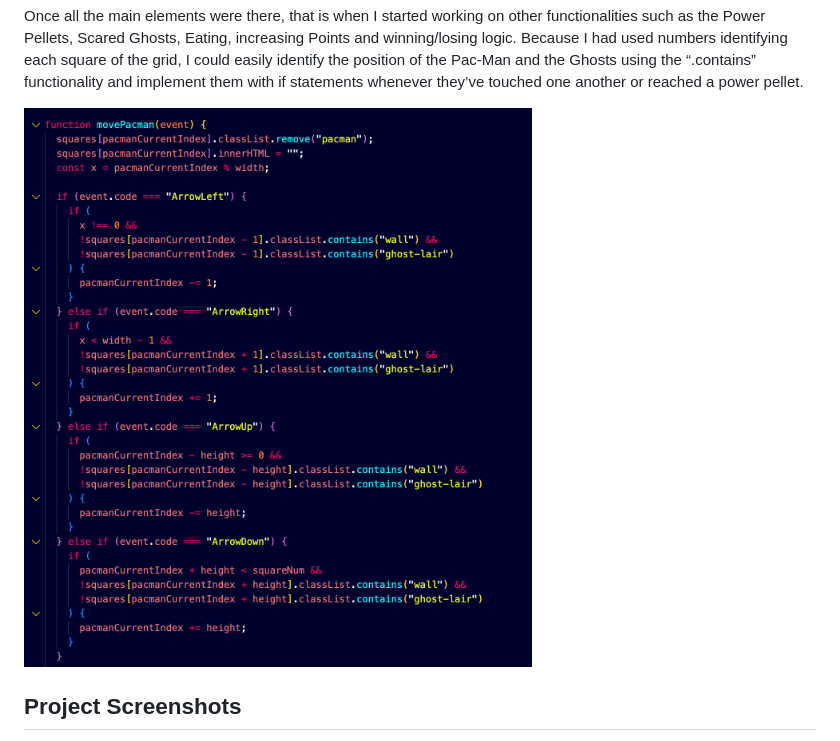
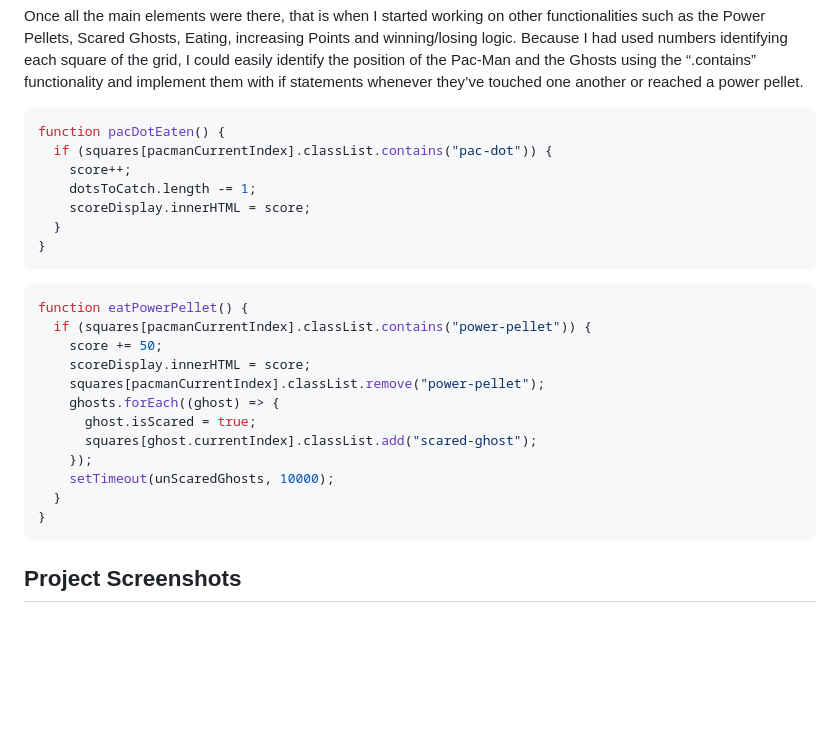
Before and after one commit to karinas98/pacman_project1, a Markdown page: README.md, the part around the change printed below. Rendered like a GitHub page; blank space fills up the shorter version.

````diff
--- a/README.md
+++ b/README.md
@@ -34,7 +34,28 @@ Once my grid was complete and I researched how to approach the project and logic
 Once that was done and the user had a working keyboard movement, I started working on the ghosts. I decided to attempt working based on a constructor template to then create all 4 ghosts with the forEach loop and integrate color to identify each one.
 
 Once all the main elements were there, that is when I started working on other functionalities such as the Power Pellets, Scared Ghosts, Eating, increasing Points and winning/losing logic. Because I had used numbers identifying each square of the grid, I could easily identify the position of the Pac-Man and the Ghosts using the “.contains” functionality and implement them with if statements whenever they’ve touched one another or reached a power pellet.
-
-![](https://github.com/karinas98/pacman_project1/blob/7b5702f20467c03086c7853f240992490c24ba6e/Screenshot%202023-05-16%20at%2014.18.23.png)
+```javascript
+function pacDotEaten() {
+  if (squares[pacmanCurrentIndex].classList.contains("pac-dot")) {
+    score++;
+    dotsToCatch.length -= 1;
+    scoreDisplay.innerHTML = score;
+  }
+}
+```
+```javascript
+function eatPowerPellet() {
+  if (squares[pacmanCurrentIndex].classList.contains("power-pellet")) {
+    score += 50;
+    scoreDisplay.innerHTML = score;
+    squares[pacmanCurrentIndex].classList.remove("power-pellet");
+    ghosts.forEach((ghost) => {
+      ghost.isScared = true;
+      squares[ghost.currentIndex].classList.add("scared-ghost");
+    });
+    setTimeout(unScaredGhosts, 10000);
+  }
+}
+```
 
 ## Project Screenshots
````
Also changed, not shown: other parts of README.md (+0 -2 lines).
